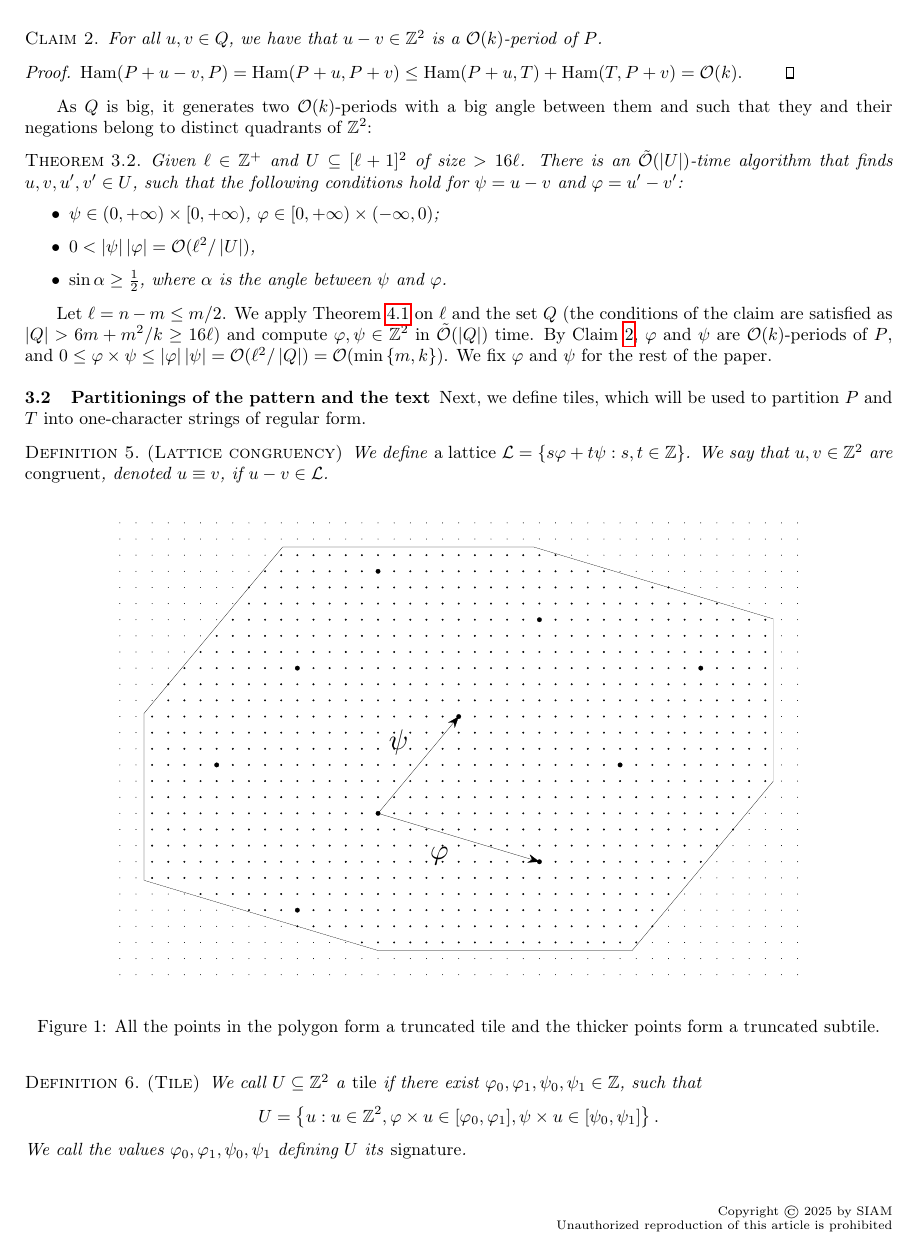
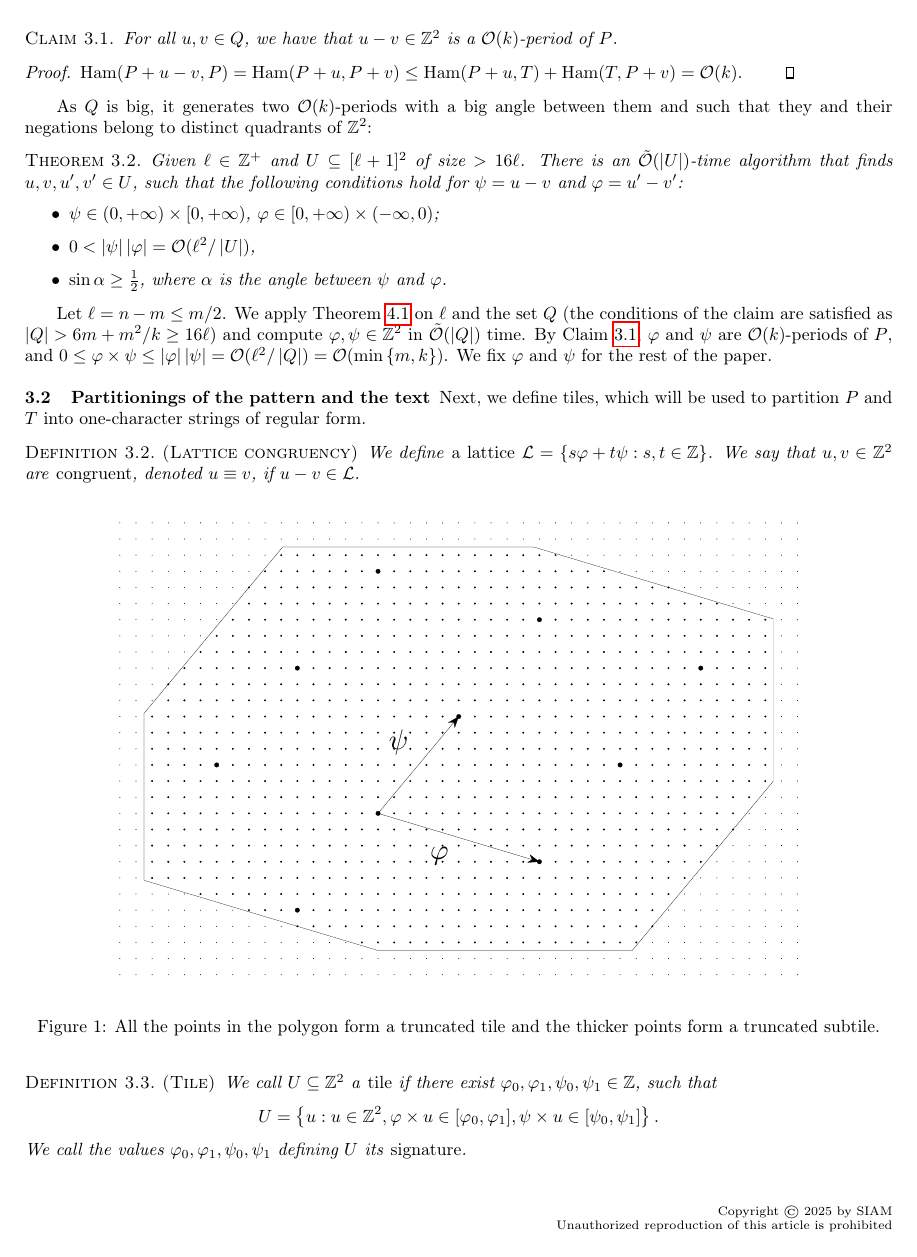
Before and after one commit to AGorkiewicz/2D-stuff, a LaTeX paper (main.tex): page 8 of 27. Compiled offline with pdfLaTeX.

Commit message:
fix environment numbering according to template instructions

```diff
--- a/main.tex
+++ b/main.tex
@@ -9,7 +9,7 @@
 \usepackage{amssymb,amsmath,amsmath,amsfonts}
 \usepackage{xspace,enumerate}
 \usepackage[dvipsnames]{xcolor}
-\usepackage{thmtools}
+%\usepackage{thmtools}
 \usepackage{thm-restate}
 \usepackage[cmbtt]{bold-extra}
 \usepackage[T1]{fontenc}
@@ -31,13 +31,14 @@
 \usepackage[capitalise]{cleveref}
 
 
-\newtheorem{observation}{Observation}
-\newtheorem{definition}{Definition}
-\newtheorem{example}{Example}
-\newtheorem{conjecture}{Conjecture}
-\newtheorem{claim}{Claim}
-\newtheorem{problem}{Problem}
-\newtheorem{remark}{Remark}
+\newtheorem{observation}{Observation}[section]
+\newtheorem{definition}{Definition}[section]
+\newtheorem{claim}{Claim}[section]
+
+%\newtheorem{problem}{Problem}[section]
+%\newtheorem{remark}{Remark}[section]
+%\newproof{example}{Example}[section]
+%\newtheorem{conjecture}{Conjecture}[section]
 
 \crefname{conjecture}{Conjecture}{Conjectures}
 \crefname{lemma}{Lemma}{Lemmas}
```
Also changed, not shown: main.tex (3 more changed lines).
